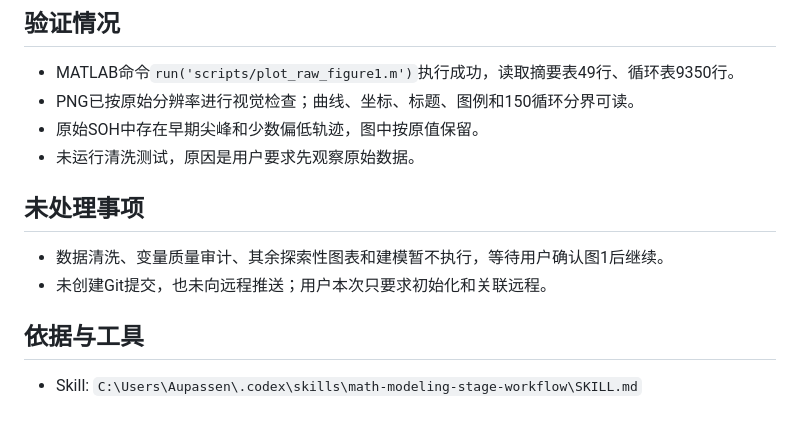
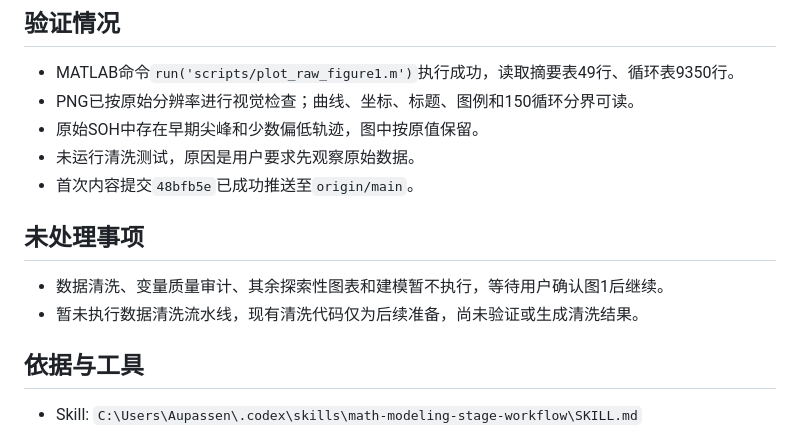
Before and after one commit to Aufpa33en/Celianbei-A, a Markdown page: .log/change/2026-08-13_git-layout-raw-figure1.md, the part around the change. Rendered like a GitHub page.

Commit message:
docs: record initial remote push

```diff
--- a/.log/change/2026-08-13_git-layout-raw-figure1.md
+++ b/.log/change/2026-08-13_git-layout-raw-figure1.md
@@ -29,11 +29,12 @@
 - PNG已按原始分辨率进行视觉检查；曲线、坐标、标题、图例和150循环分界可读。
 - 原始SOH中存在早期尖峰和少数偏低轨迹，图中按原值保留。
 - 未运行清洗测试，原因是用户要求先观察原始数据。
+- 首次内容提交`48bfb5e`已成功推送至`origin/main`。
 
 ## 未处理事项
 
 - 数据清洗、变量质量审计、其余探索性图表和建模暂不执行，等待用户确认图1后继续。
-- 未创建Git提交，也未向远程推送；用户本次只要求初始化和关联远程。
+- 暂未执行数据清洗流水线，现有清洗代码仅为后续准备，尚未验证或生成清洗结果。
 
 ## 依据与工具
 
```
